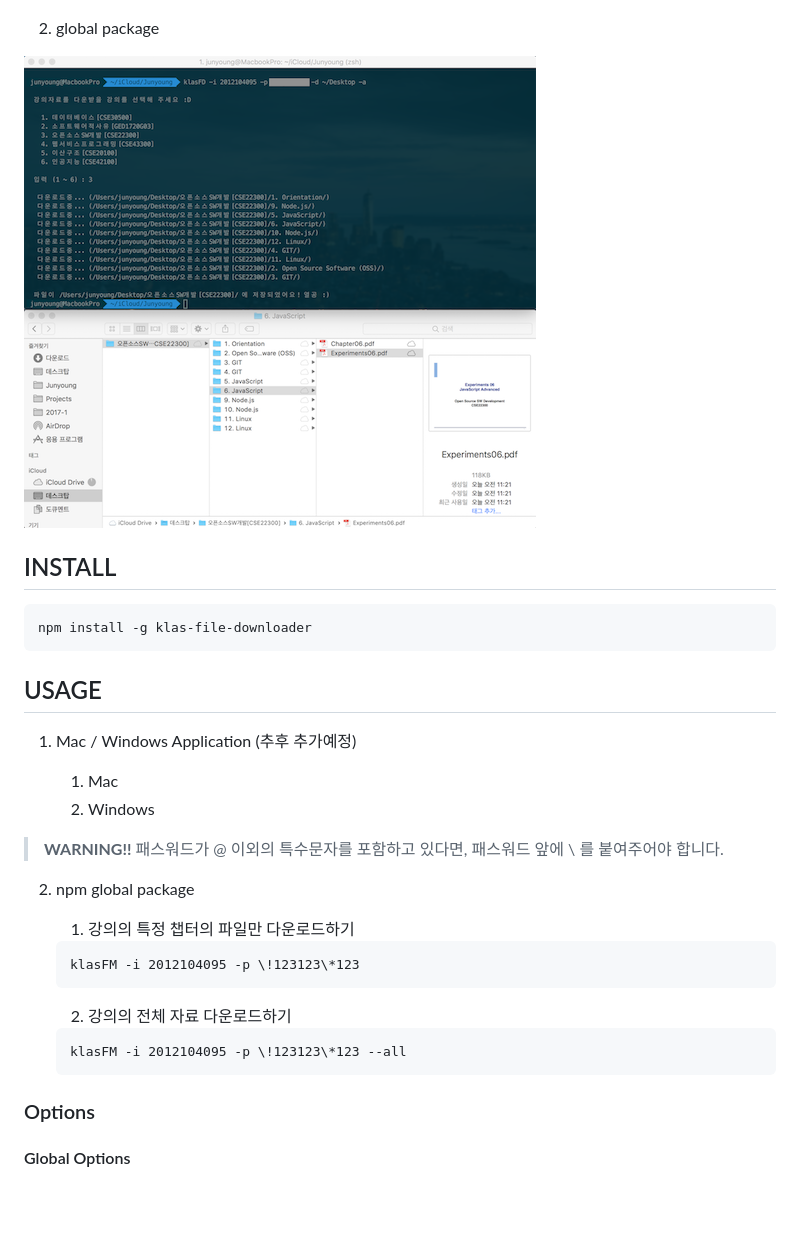
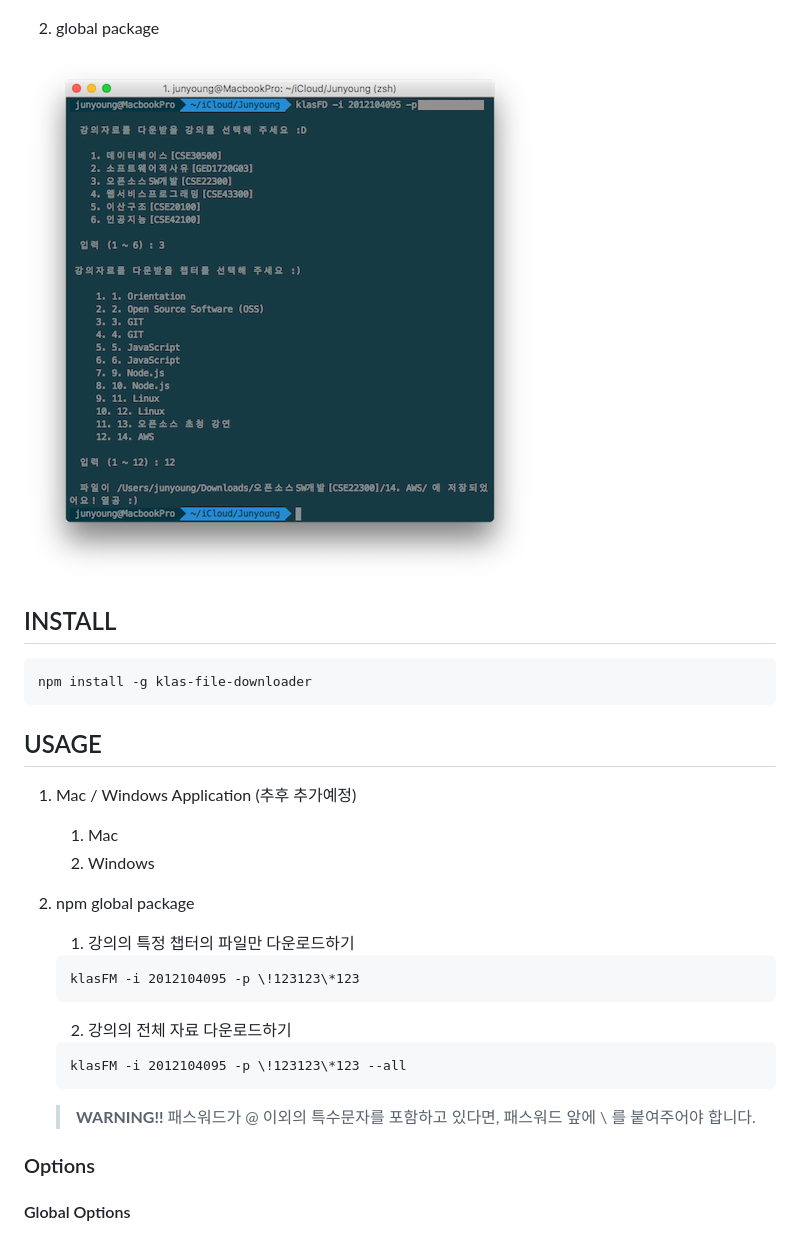
Before and after one commit to sungjunyoung/klas-file-downloader, a Markdown page: README.md, the part around the change. Rendered like a GitHub page; pictures changed too: screenshot_1.png; blank space fills up the shorter version.

Commit message:
이미지 변경

````diff
--- a/README.md
+++ b/README.md
@@ -27,7 +27,7 @@ npm install -g klas-file-downloader
     1. Mac
     2. Windows
 
-> **WARNING!!** 패스워드가 @ 이외의 특수문자를 포함하고 있다면, 패스워드 앞에  \ 를 붙여주어야 합니다.
+
 2. npm global package
 
     1. 강의의 특정 챕터의 파일만 다운로드하기
@@ -38,6 +38,7 @@ npm install -g klas-file-downloader
     ```
     klasFM -i 2012104095 -p \!123123\*123 --all
     ```
+    > **WARNING!!** 패스워드가 @ 이외의 특수문자를 포함하고 있다면, 패스워드 앞에  \ 를 붙여주어야 합니다.
 
 ### Options
 #### Global Options
````
